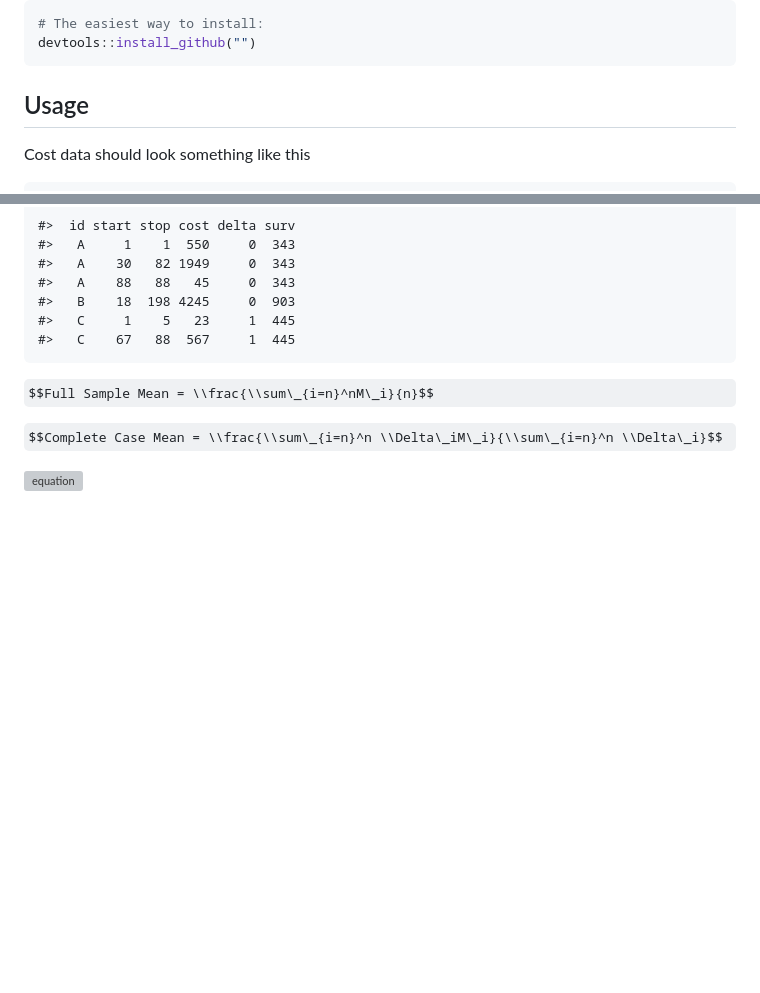
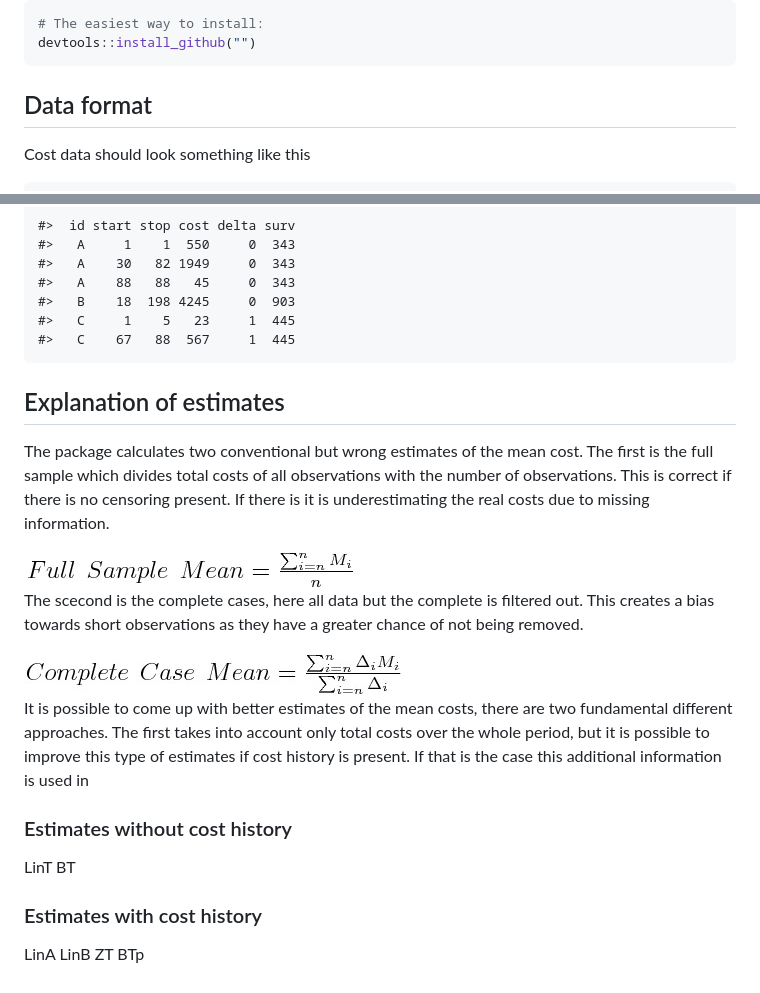
Before and after one commit to CLINDA-AAU/ccostr, a Markdown page: README.md, 2 parts joined by grey strips. Drawn GitHub-style; some formulas as TeX source; blank space fills up the shorter version; grey boxes are pictures that could not be loaded.

````diff
--- a/README.md
+++ b/README.md
@@ -16,8 +16,8 @@ Installation
 devtools::install_github("")
 ```
 
-Usage
------
+Data format
+-----------
 
 Cost data should look something like this
 
@@ -36,8 +36,23 @@ It is possible to get better estimates of the true mean if cost history is avail
     #>   C     1    5   23     1  445
     #>   C    67   88  567     1  445
 
-$$Full Sample Mean = \\frac{\\sum\_{i=n}^nM\_i}{n}$$
+Explanation of estimates
+------------------------
 
-$$Complete Case Mean = \\frac{\\sum\_{i=n}^n \\Delta\_iM\_i}{\\sum\_{i=n}^n \\Delta\_i}$$
+The package calculates two conventional but wrong estimates of the mean cost. The first is the full sample which divides total costs of all observations with the number of observations. This is correct if there is no censoring present. If there is it is underestimating the real costs due to missing information.
 
-![equation](http://www.sciweavers.org/tex2img.php?eq=%24%24Complete%20Case%20Mean%20%3D%20%5Cfrac%7B%5Csum_%7Bi%3Dn%7D%5En%20%5CDelta_iM_i%7D%7B%5Csum_%7Bi%3Dn%7D%5En%5CDelta_i%7D%24%24&bc=White&fc=Black&im=jpg&fs=12&ff=arev&edit=0)
+<img src="img/fullsample.png"/>
+
+The scecond is the complete cases, here all data but the complete is filtered out. This creates a bias towards short observations as they have a greater chance of not being removed.
+
+<img src="img/completecase.png"/>
+
+It is possible to come up with better estimates of the mean costs, there are two fundamental different approaches. The first takes into account only total costs over the whole period, but it is possible to improve this type of estimates if cost history is present. If that is the case this additional information is used in
+
+### Estimates without cost history
+
+LinT BT
+
+### Estimates with cost history
+
+LinA LinB ZT BTp
````
Also changed, not shown: img/completecase.png (renamed from img/complete case.png), img/fullsample.png (renamed from img/full sample.png), 2 other files.
